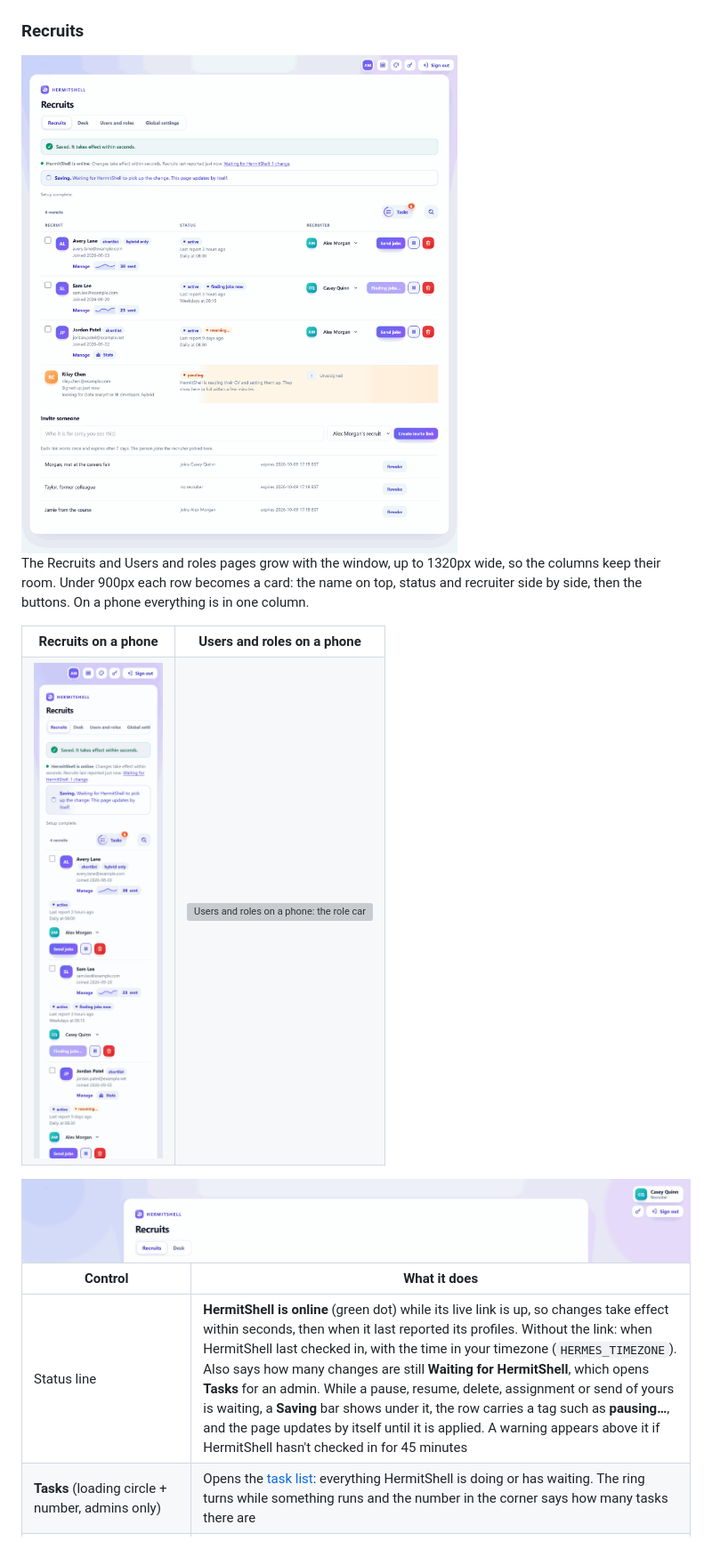
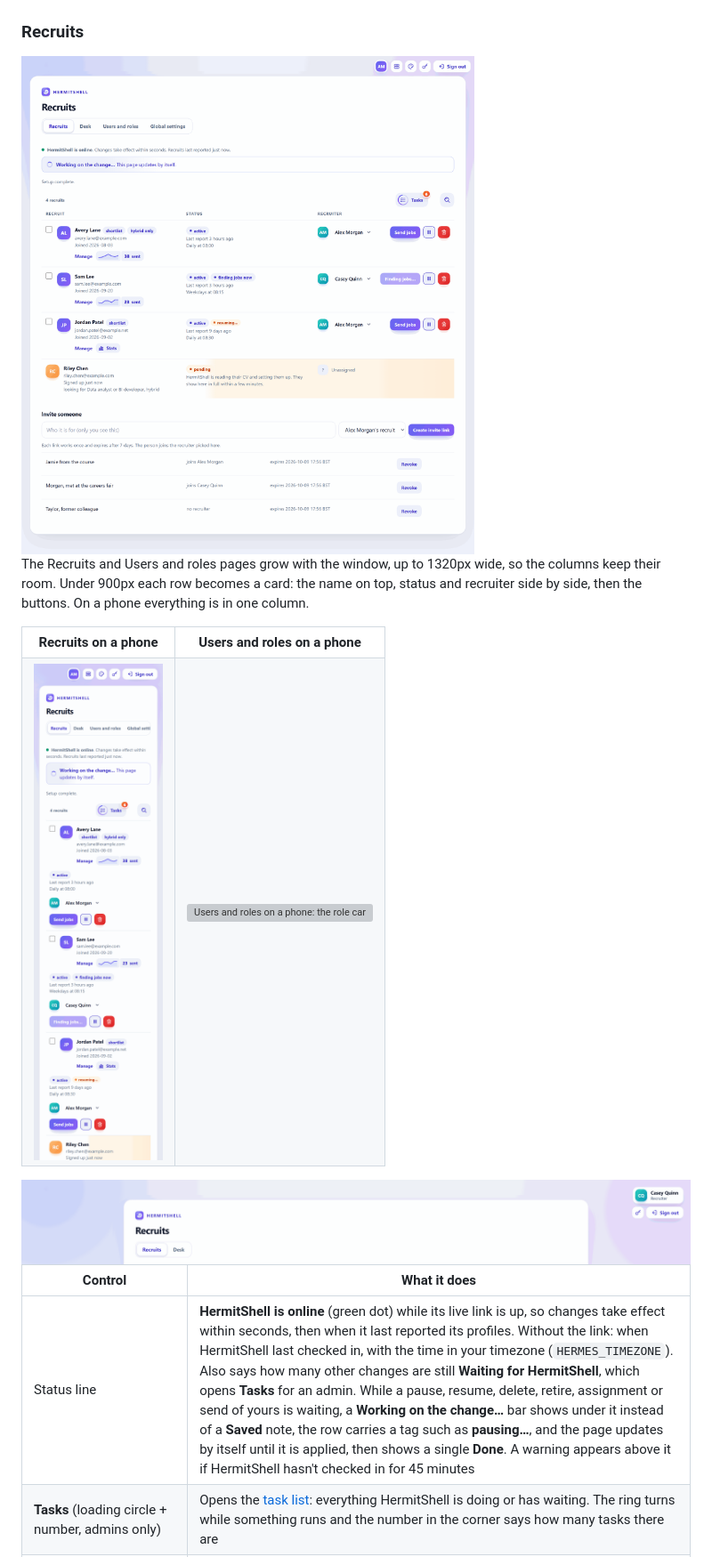
Before and after one commit to Metaheurist/HermitShell, a Markdown page: docs/screenshots.md, the part around the change. Shown at 89% size. GitHub-like rendering; pictures changed too: docs/images/worker/admin-dashboard-phone.png, docs/images/worker/admin-dashboard.png; grey boxes are pictures that could not be loaded.

```diff
--- a/docs/screenshots.md
+++ b/docs/screenshots.md
@@ -379,7 +379,7 @@ buttons. On a phone everything is in one column.
 
 | Control | What it does |
 | --- | --- |
-| Status line | **HermitShell is online** (green dot) while its live link is up, so changes take effect within seconds, then when it last reported its profiles. Without the link: when HermitShell last checked in, with the time in your timezone (`HERMES_TIMEZONE`). Also says how many changes are still **Waiting for HermitShell**, which opens **Tasks** for an admin. While a pause, resume, delete, assignment or send of yours is waiting, a **Saving** bar shows under it, the row carries a tag such as **pausing&hellip;**, and the page updates by itself until it is applied. A warning appears above it if HermitShell hasn't checked in for 45 minutes |
+| Status line | **HermitShell is online** (green dot) while its live link is up, so changes take effect within seconds, then when it last reported its profiles. Without the link: when HermitShell last checked in, with the time in your timezone (`HERMES_TIMEZONE`). Also says how many other changes are still **Waiting for HermitShell**, which opens **Tasks** for an admin. While a pause, resume, delete, retire, assignment or send of yours is waiting, a **Working on the change&hellip;** bar shows under it instead of a **Saved** note, the row carries a tag such as **pausing&hellip;**, and the page updates by itself until it is applied, then shows a single **Done**. A warning appears above it if HermitShell hasn't checked in for 45 minutes |
 | **Tasks** (loading circle + number, admins only) | Opens the [task list](#tasks): everything HermitShell is doing or has waiting. The ring turns while something runs and the number in the corner says how many tasks there are |
 | Search (magnifying glass) | Slides out a search box and a status dropdown. Type part of a name, email, place, tag or recruiter and press Enter: only the recruits with every word are listed, with **1 of 3 recruits** above the table. The dropdown (**Any status**, **Active**, **Paused**, **Finding jobs now**, **No CV**, **Pending sign-up**) narrows the list to that status, on its own or with the words; it applies as soon as it is picked (without JavaScript, press **Show**). Searching a recruiter lists them first, followed by all their recruits. **&times;** shows everyone again |
 | **pending** (orange) | Someone who has sent the invite form. They stay in the table, with when they signed up and what they're looking for, while HermitShell reads their CV, then the row becomes their profile |
```
Also changed, not shown: CHANGELOG.md (+8 -0 lines), docs/feedback-worker.md (+5 -4 lines), docs/images/worker/admin-profile-saved.png, 10 other files.
